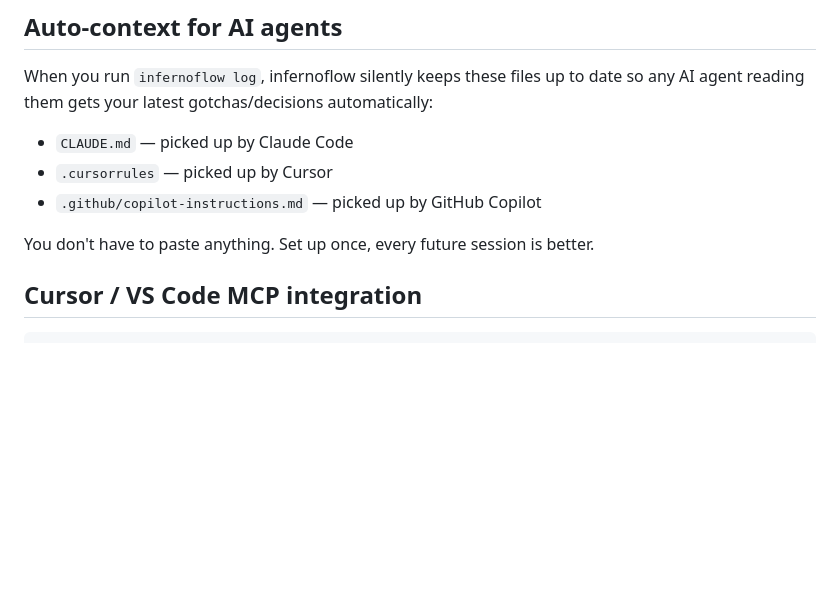
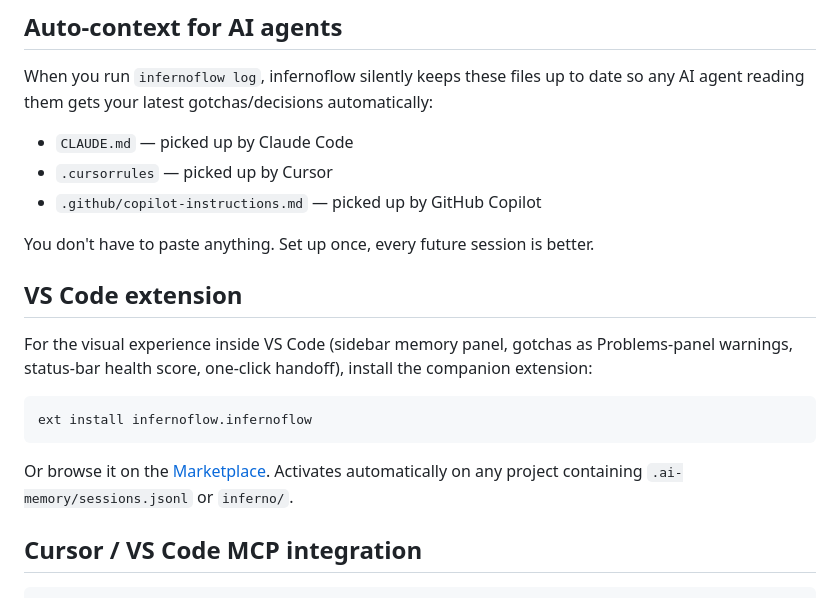
Before and after one commit to ronmiz/infernoflow, a Markdown page: README.md, the part around one of its changes. Rendered like a GitHub page; blank space fills up the shorter version.

Commit message:
README: VS Code Marketplace badge + extension install section

````diff
--- a/README.md
+++ b/README.md
@@ -89,6 +92,16 @@ When you run `infernoflow log`, infernoflow silently keeps these files up to dat
 - `.github/copilot-instructions.md` — picked up by GitHub Copilot
 
 You don't have to paste anything. Set up once, every future session is better.
+
+## VS Code extension
+
+For the visual experience inside VS Code (sidebar memory panel, gotchas as Problems-panel warnings, status-bar health score, one-click handoff), install the companion extension:
+
+```
+ext install infernoflow.infernoflow
+```
+
+Or browse it on the [Marketplace](https://marketplace.visualstudio.com/items?itemName=infernoflow.infernoflow). Activates automatically on any project containing `.ai-memory/sessions.jsonl` or `inferno/`.
 
 ## Cursor / VS Code MCP integration
 
````
Also changed, not shown: other parts of README.md (+3 -0 lines).
